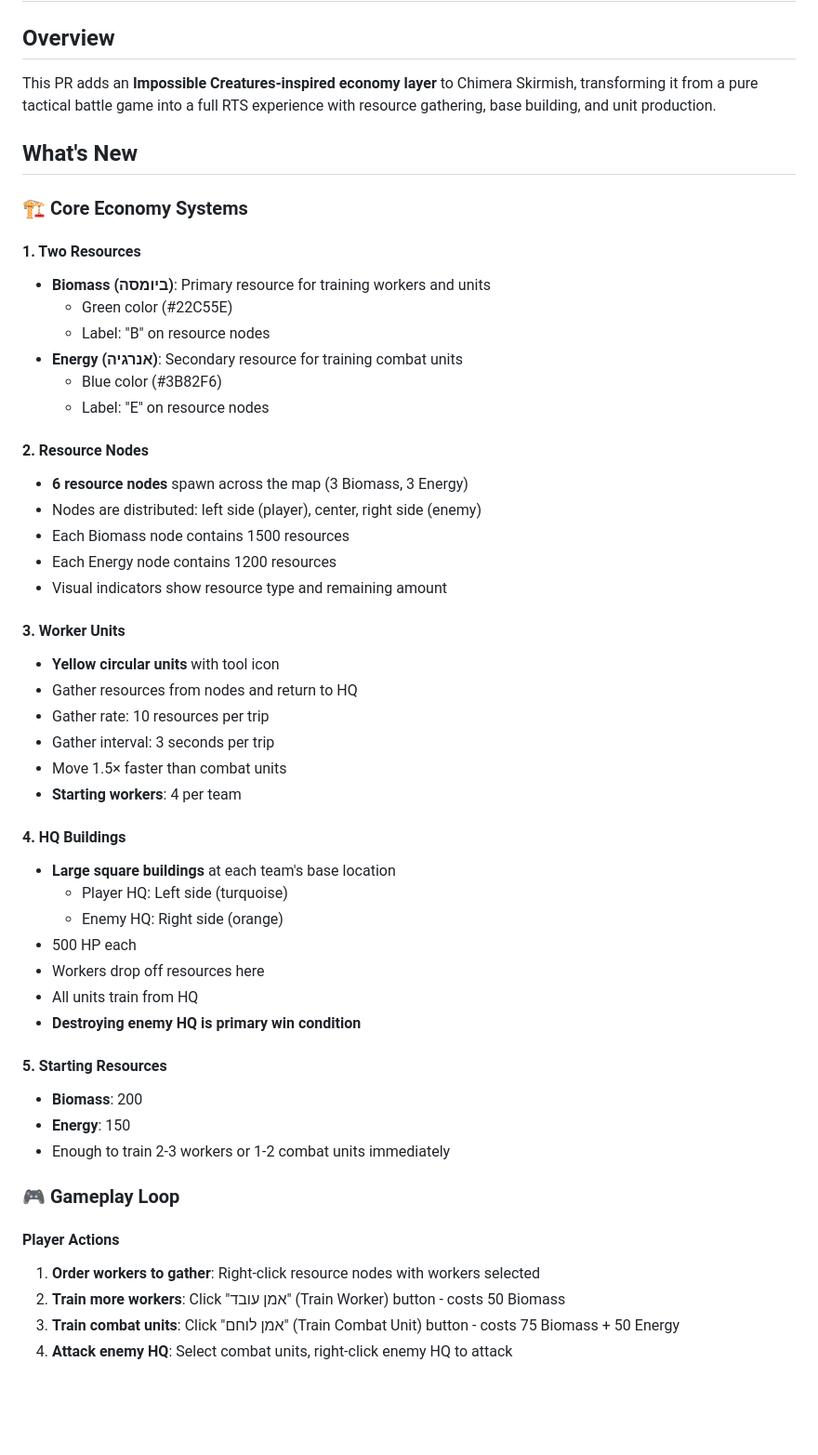
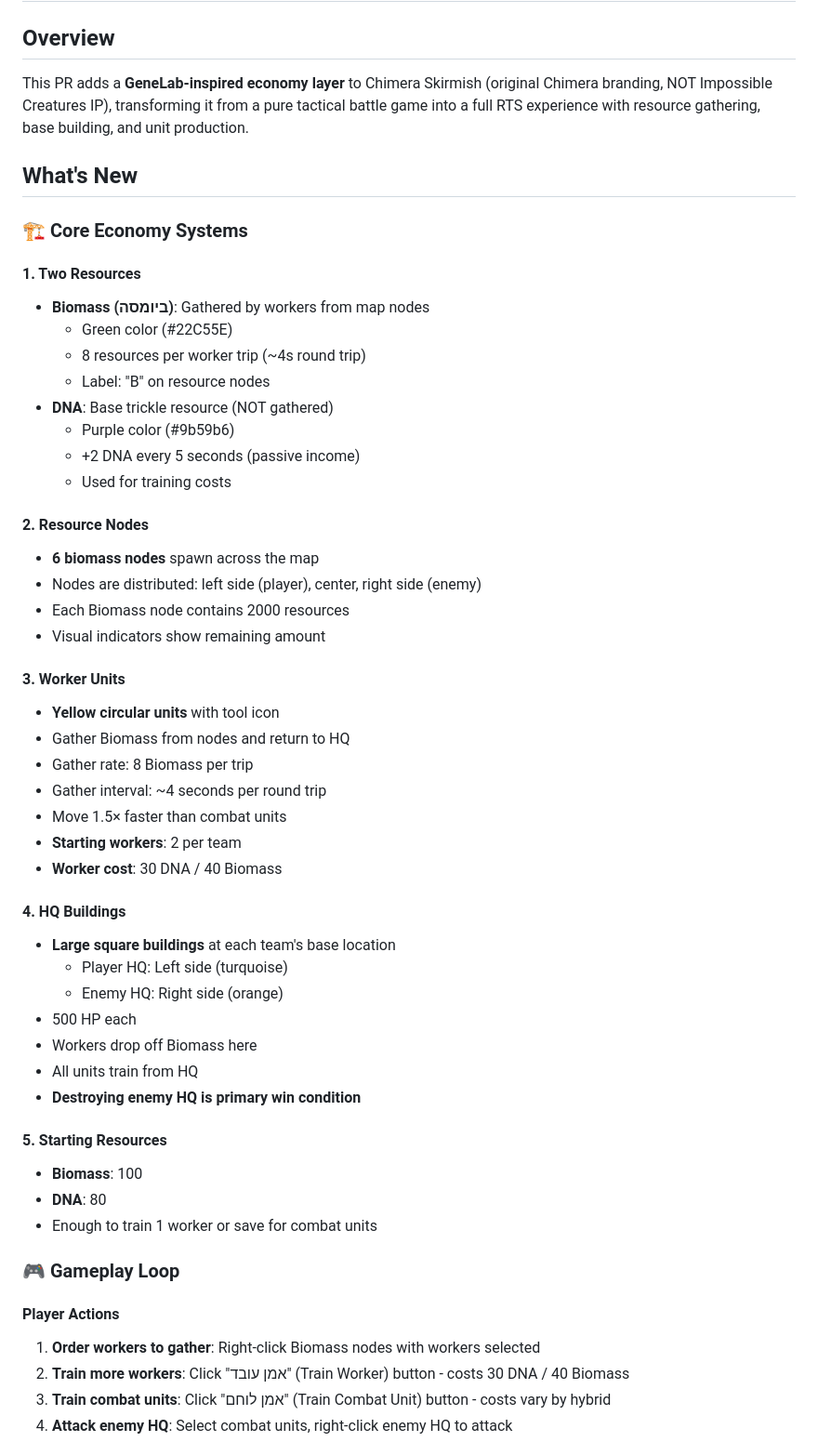
Before and after one commit to TomTsadaka/chimera-skirmish, a Markdown page: ECONOMY_ACCEPTANCE.md, the part around one of its changes. Shown at 93% size. Rendered like a GitHub page; blank space fills up the shorter version.

```diff
--- a/ECONOMY_ACCEPTANCE.md
+++ b/ECONOMY_ACCEPTANCE.md
@@ -1,54 +1,56 @@
 # Economy Layer - Acceptance Notes
 
 ## Overview
-This PR adds an **Impossible Creatures-inspired economy layer** to Chimera Skirmish, transforming it from a pure tactical battle game into a full RTS experience with resource gathering, base building, and unit production.
+This PR adds a **GeneLab-inspired economy layer** to Chimera Skirmish (original Chimera branding, NOT Impossible Creatures IP), transforming it from a pure tactical battle game into a full RTS experience with resource gathering, base building, and unit production.
 
 ## What's New
 
 ### 🏗️ Core Economy Systems
 
 #### 1. Two Resources
-- **Biomass (ביומסה)**: Primary resource for training workers and units
+- **Biomass (ביומסה)**: Gathered by workers from map nodes
   - Green color (#22C55E)
+  - 8 resources per worker trip (~4s round trip)
   - Label: "B" on resource nodes
-- **Energy (אנרגיה)**: Secondary resource for training combat units
-  - Blue color (#3B82F6)
-  - Label: "E" on resource nodes
+- **DNA**: Base trickle resource (NOT gathered)
+  - Purple color (#9b59b6)
+  - +2 DNA every 5 seconds (passive income)
+  - Used for training costs
 
 #### 2. Resource Nodes
-- **6 resource nodes** spawn across the map (3 Biomass, 3 Energy)
+- **6 biomass nodes** spawn across the map
 - Nodes are distributed: left side (player), center, right side (enemy)
-- Each Biomass node contains 1500 resources
-- Each Energy node contains 1200 resources
-- Visual indicators show resource type and remaining amount
+- Each Biomass node contains 2000 resources
+- Visual indicators show remaining amount
 
 #### 3. Worker Units
 - **Yellow circular units** with tool icon
-- Gather resources from nodes and return to HQ
-- Gather rate: 10 resources per trip
-- Gather interval: 3 seconds per trip
+- Gather Biomass from nodes and return to HQ
+- Gather rate: 8 Biomass per trip
+- Gather interval: ~4 seconds per round trip
 - Move 1.5× faster than combat units
-- **Starting workers**: 4 per team
+- **Starting workers**: 2 per team
+- **Worker cost**: 30 DNA / 40 Biomass
 
 #### 4. HQ Buildings
 - **Large square buildings** at each team's base location
   - Player HQ: Left side (turquoise)
   - Enemy HQ: Right side (orange)
 - 500 HP each
-- Workers drop off resources here
+- Workers drop off Biomass here
 - All units train from HQ
 - **Destroying enemy HQ is primary win condition**
 
 #### 5. Starting Resources
-- **Biomass**: 200
-- **Energy**: 150
-- Enough to train 2-3 workers or 1-2 combat units immediately
+- **Biomass**: 100
+- **DNA**: 80
+- Enough to train 1 worker or save for combat units
 
 ### 🎮 Gameplay Loop
 
 #### Player Actions
-1. **Order workers to gather**: Right-click resource nodes with workers selected
-2. **Train more workers**: Click "אמן עובד" (Train Worker) button - costs 50 Biomass
-3. **Train combat units**: Click "אמן לוחם" (Train Combat Unit) button - costs 75 Biomass + 50 Energy
+1. **Order workers to gather**: Right-click Biomass nodes with workers selected
+2. **Train more workers**: Click "אמן עובד" (Train Worker) button - costs 30 DNA / 40 Biomass
+3. **Train combat units**: Click "אמן לוחם" (Train Combat Unit) button - costs vary by hybrid
 4. **Attack enemy HQ**: Select combat units, right-click enemy HQ to attack
 
```
Also changed, not shown: other parts of ECONOMY_ACCEPTANCE.md (+65 -41 lines).
